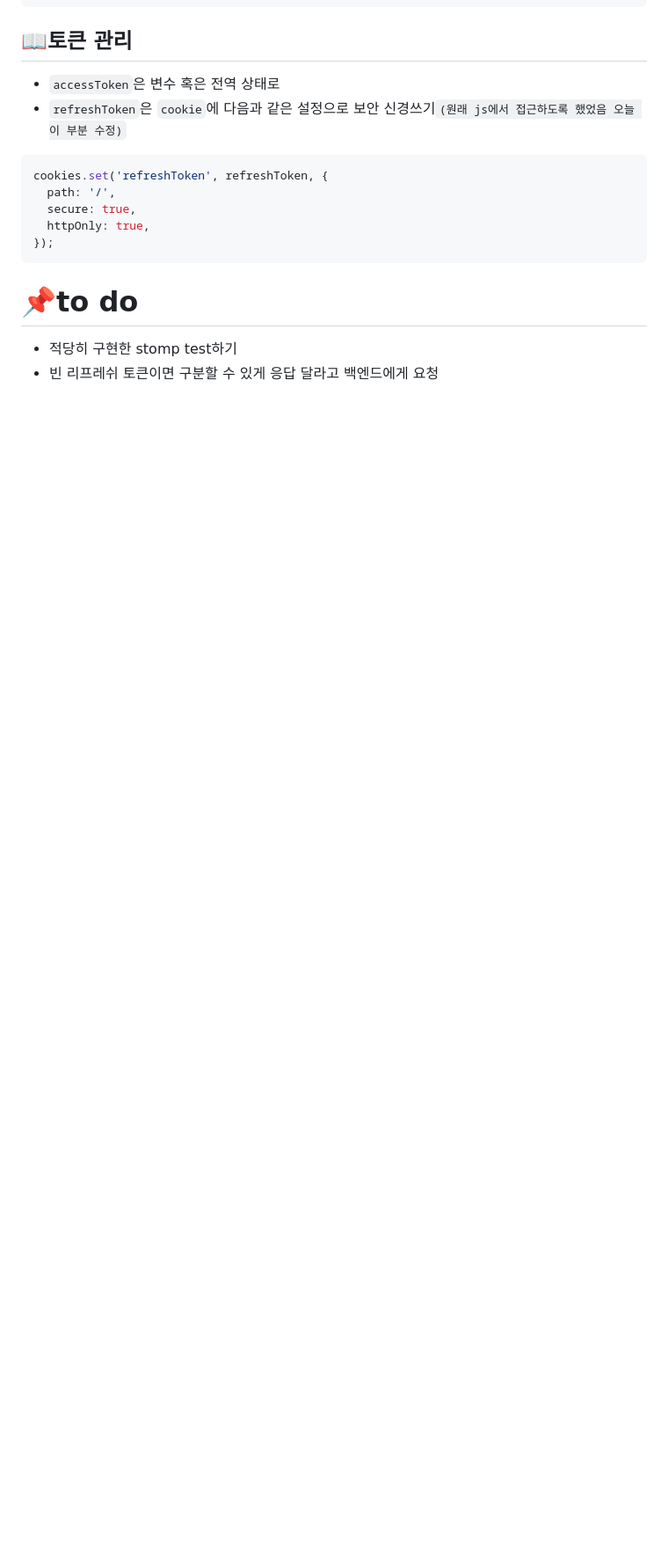
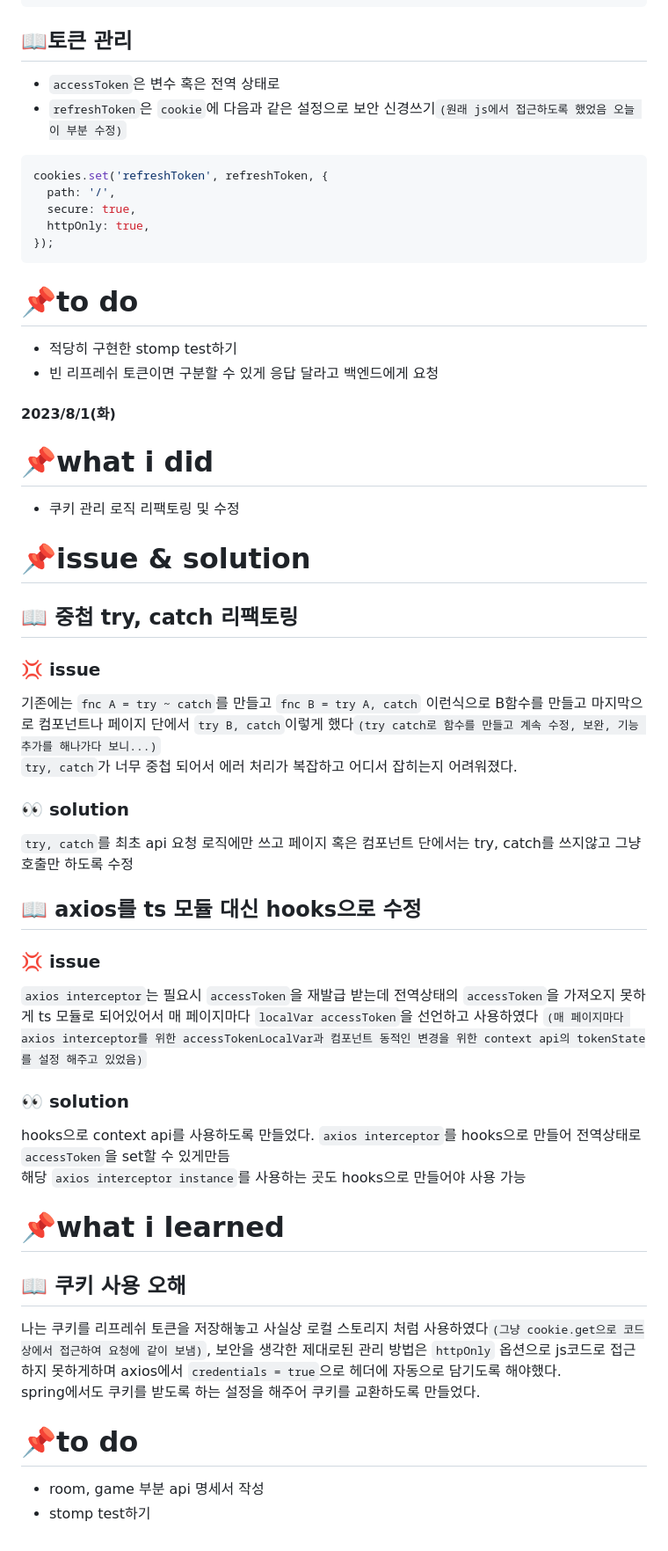
Before and after one commit to tlalswn23/whostheazara, a Markdown page: Docs/정슬호.md, the part around the change. Shown at 88% size. Drawn GitHub-style; folded sections open; blank space fills up the shorter version.

Commit message:
Docs: 2023-08-01 기록

```diff
--- a/Docs/정슬호.md
+++ b/Docs/정슬호.md
@@ -651,4 +651,46 @@ cookies.set('refreshToken', refreshToken, {
 - 적당히 구현한 stomp test하기
 - 빈 리프레쉬 토큰이면 구분할 수 있게 응답 달라고 백엔드에게 요청
 
+#### 2023/8/1(화)
+
+# 📌what i did
+
+- 쿠키 관리 로직 리팩토링 및 수정
+
+# 📌issue & solution
+
+## 📖 중첩 try, catch 리팩토링
+
+### 💢 issue
+
+기존에는 `fnc A = try ~ catch`를 만들고 `fnc B = try A, catch` 이런식으로 B함수를 만들고 마지막으로 컴포넌트나 페이지 단에서 `try B, catch`이렇게 했다`(try catch로 함수를 만들고 계속 수정, 보완, 기능 추가를 해나가다 보니...)`
+`try, catch`가 너무 중첩 되어서 에러 처리가 복잡하고 어디서 잡히는지 어려워졌다.
+
+### 👀 solution
+
+`try, catch`를 최초 api 요청 로직에만 쓰고 페이지 혹은 컴포넌트 단에서는 try, catch를 쓰지않고 그냥 호출만 하도록 수정
+
+## 📖 axios를 ts 모듈 대신 hooks으로 수정
+
+### 💢 issue
+
+`axios interceptor`는 필요시 `accessToken`을 재발급 받는데 전역상태의 `accessToken`을 가져오지 못하게 ts 모듈로 되어있어서 매 페이지마다 `localVar accessToken`을 선언하고 사용하였다 `(매 페이지마다 axios interceptor를 위한 accessTokenLocalVar과 컴포넌트 동적인 변경을 위한 context api의 tokenState를 설정 해주고 있었음)`
+
+### 👀 solution
+
+hooks으로 context api를 사용하도록 만들었다. `axios interceptor`를 hooks으로 만들어 전역상태로 `accessToken`을 set할 수 있게만듬
+해당 `axios interceptor instance`를 사용하는 곳도 hooks으로 만들어야 사용 가능
+
+# 📌what i learned
+
+## 📖 쿠키 사용 오해
+
+나는 쿠키를 리프레쉬 토큰을 저장해놓고 사실상 로컬 스토리지 처럼 사용하였다`(그냥 cookie.get으로 코드상에서 접근하여 요청에 같이 보냄)`, 보안을 생각한 제대로된 관리 방법은 `httpOnly` 옵션으로 js코드로 접근하지 못하게하며 axios에서 `credentials = true`으로 헤더에 자동으로 담기도록 해야했다.
+spring에서도 쿠키를 받도록 하는 설정을 해주어 쿠키를 교환하도록 만들었다.
+
+# 📌to do
+
+- room, game 부분 api 명세서 작성
+- stomp test하기
+
 </details>
```
